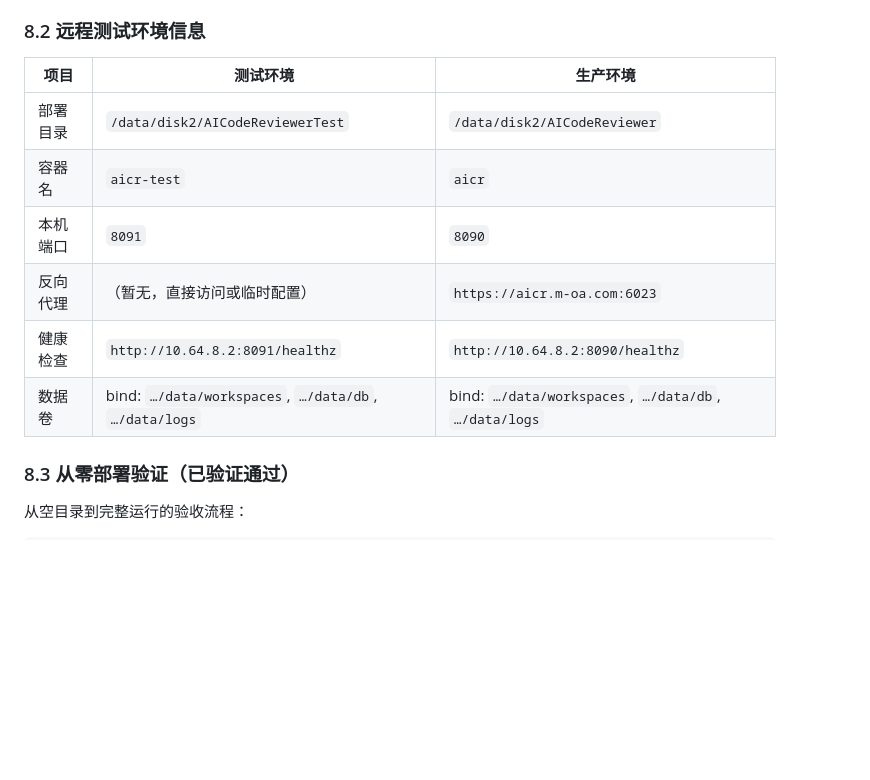
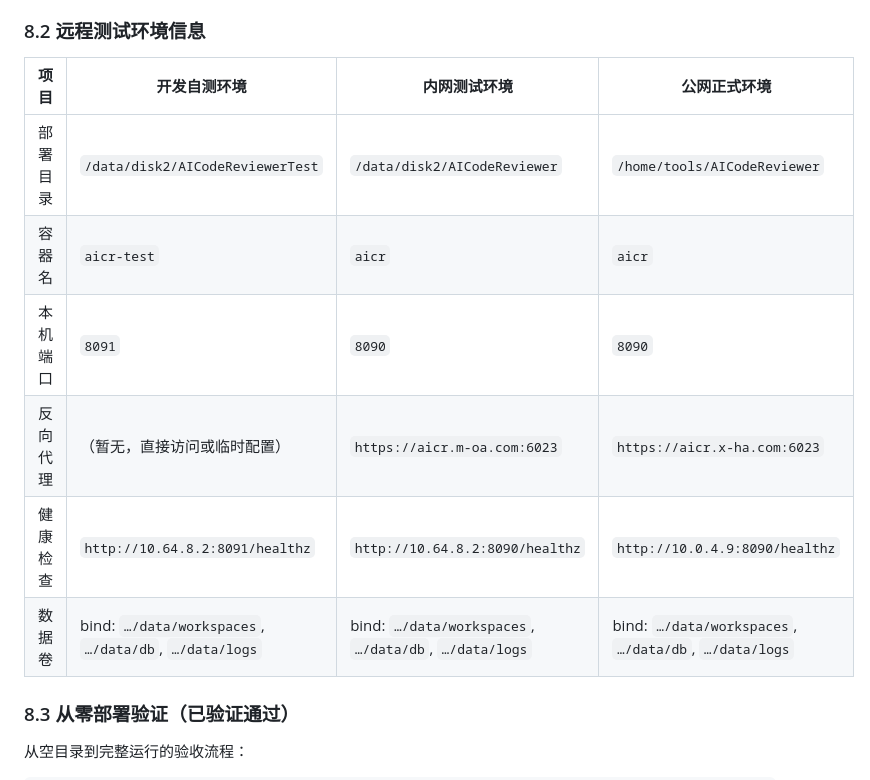
Before and after one commit to atframework/AICodeReviewer, a Markdown page: development/README.md, the part around the change. Rendered like a GitHub page; blank space fills up the shorter version.

Commit message:
增加公网环境

```diff
--- a/development/README.md
+++ b/development/README.md
@@ -190,14 +190,14 @@ ssh -p 36000 -o UserKnownHostsFile=/dev/null -o StrictHostKeyChecking=no \
 
 ### 8.2 远程测试环境信息
 
-| 项目     | 测试环境                                                   | 生产环境                                    |
-| -------- | ---------------------------------------------------------- | ------------------------------------------- |
-| 部署目录 | `/data/disk2/AICodeReviewerTest`                           | `/data/disk2/AICodeReviewer`                |
-| 容器名   | `aicr-test`                                                | `aicr`                                      |
-| 本机端口 | `8091`                                                     | `8090`                                      |
-| 反向代理 | （暂无，直接访问或临时配置）                               | `https://aicr.m-oa.com:6023`                |
-| 健康检查 | `http://10.64.8.2:8091/healthz`                            | `http://10.64.8.2:8090/healthz`             |
-| 数据卷   | bind: `…/data/workspaces`, `…/data/db`, `…/data/logs` | bind: `…/data/workspaces`, `…/data/db`, `…/data/logs` |
+| 项目     | 开发自测环境                                          | 内网测试环境                                          | 公网正式环境                                          |
+| -------- | ----------------------------------------------------- | ----------------------------------------------------- | ----------------------------------------------------- |
+| 部署目录 | `/data/disk2/AICodeReviewerTest`                      | `/data/disk2/AICodeReviewer`                          | `/home/tools/AICodeReviewer`                          |
+| 容器名   | `aicr-test`                                           | `aicr`                                                | `aicr`                                                |
+| 本机端口 | `8091`                                                | `8090`                                                | `8090`                                                |
+| 反向代理 | （暂无，直接访问或临时配置）                          | `https://aicr.m-oa.com:6023`                          | `https://aicr.x-ha.com:6023`                          |
+| 健康检查 | `http://10.64.8.2:8091/healthz`                       | `http://10.64.8.2:8090/healthz`                       | `http://10.0.4.9:8090/healthz`                        |
+| 数据卷   | bind: `…/data/workspaces`, `…/data/db`, `…/data/logs` | bind: `…/data/workspaces`, `…/data/db`, `…/data/logs` | bind: `…/data/workspaces`, `…/data/db`, `…/data/logs` |
 
 ### 8.3 从零部署验证（已验证通过）
 
```
